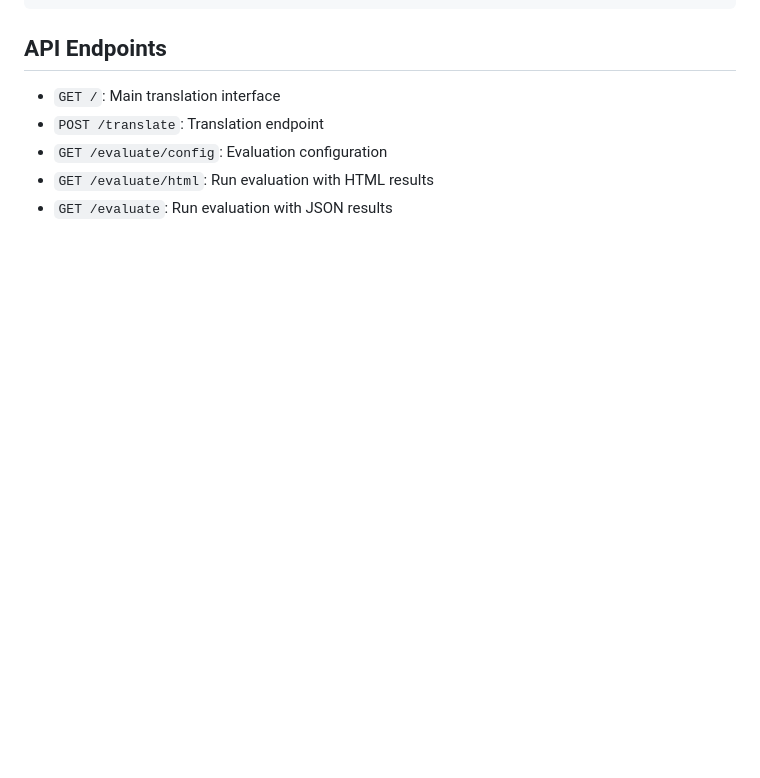
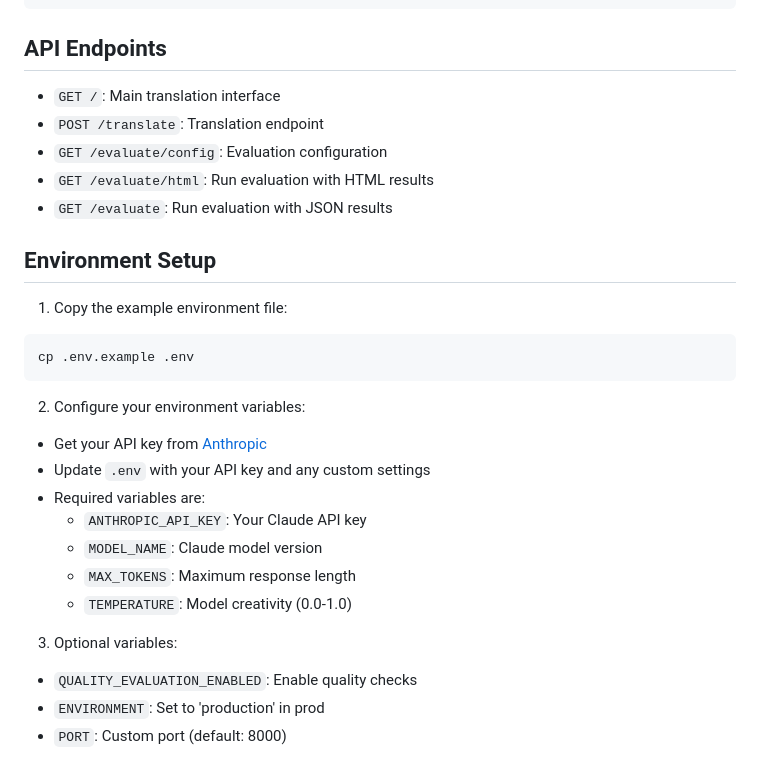
Before and after one commit to pakonekone/translation-service, a Markdown page: README.md, the part around the change. Rendered like a GitHub page; blank space fills up the shorter version.

````diff
--- a/README.md
+++ b/README.md
@@ -134,3 +134,24 @@ translation-service/
 - `GET /evaluate/config`: Evaluation configuration
 - `GET /evaluate/html`: Run evaluation with HTML results
 - `GET /evaluate`: Run evaluation with JSON results
+
+## Environment Setup
+
+1. Copy the example environment file:
+```bash
+cp .env.example .env
+```
+
+2. Configure your environment variables:
+- Get your API key from [Anthropic](https://console.anthropic.com/)
+- Update `.env` with your API key and any custom settings
+- Required variables are:
+  - `ANTHROPIC_API_KEY`: Your Claude API key
+  - `MODEL_NAME`: Claude model version
+  - `MAX_TOKENS`: Maximum response length
+  - `TEMPERATURE`: Model creativity (0.0-1.0)
+
+3. Optional variables:
+  - `QUALITY_EVALUATION_ENABLED`: Enable quality checks
+  - `ENVIRONMENT`: Set to 'production' in prod
+  - `PORT`: Custom port (default: 8000)
````
